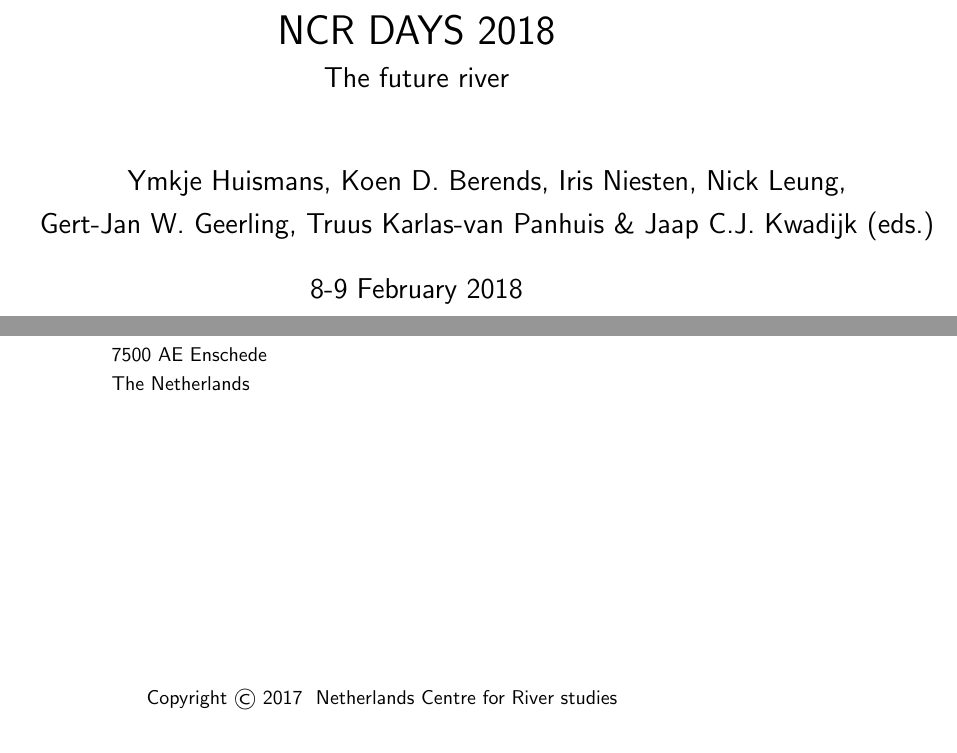
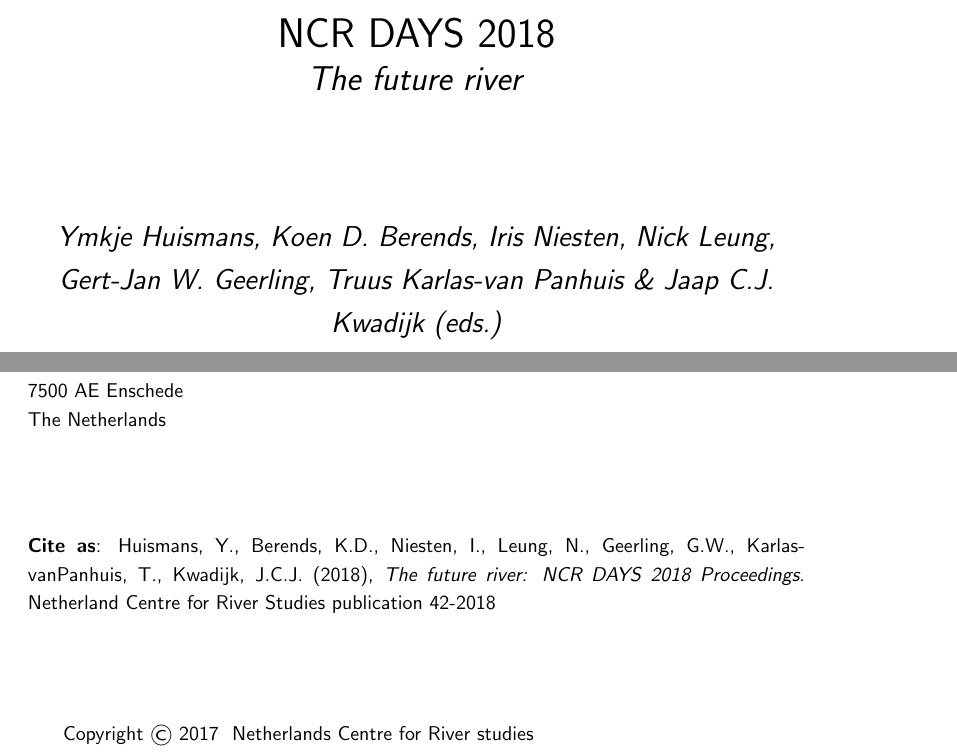
Before and after one commit to kdberends/ncrlatex, a LaTeX document (templates/ncr_bundle_template.tex, which reads ncrlatex/tex/ncrlatex/ncr_bundle.cls): two parts of pages 1 and 2 of 52 before the commit and two parts of pages 1 and 3 of 54 after it, joined at a grey line, cut so that both start at the same text. Compiled offline with pdfLaTeX.

Commit message:
added user-variables to customize header, edition and citation. Added citation, note pages to class

```diff
--- a/ncrlatex/tex/ncrlatex/ncr_bundle.cls
+++ b/ncrlatex/tex/ncrlatex/ncr_bundle.cls
@@ -62,10 +62,12 @@
 \newcommand{\ConferenceVenueContact}[1]{\def\@ConferenceVenueContact{#1}}
 \newcommand{\OrganisingPartner}[1]{\def\@OrganisingPartner{#1}}
 \newcommand{\PartnerLogo}[1]{\def\@PartnerLogo{#1}}
-
+\newcommand{\HeaderText}[1]{\def\@HeaderText{#1}}
+\newcommand{\edition}[1]{\def\@edition{#1}}
+\newcommand{\PublicationNumber}[1]{\def\@PublicationNumber{#1}}
+\newcommand{\AuthorCitation}[1]{\def\@AuthorCitation{#1}}
 \definecolor{gray75}{gray}{0.75}
 \definecolor{gray65}{gray}{0.65}
-
 
 % =============================================================================
 % 2) Fonts & style
@@ -89,9 +91,9 @@
 \fancypagestyle{plain}{
     \fancyhf{}% Clear header/footer
     \fancyhead[RE]{\includegraphics[width=2cm]{figures/ncrlogo_notext.png}}
-    \fancyhead[LE]{NCR DAYS 2018 "THE FUTURE RIVER" DELTARES, DELFT}
+    \fancyhead[LE]{\@HeaderText}
     \fancyhead[LO]{\includegraphics[width=2cm]{figures/ncrlogo_notext.png}}
-    \fancyhead[RO]{NCR DAYS 2018 "THE FUTURE RIVER" DELTARES, DELFT}
+    \fancyhead[RO]{\@HeaderText}
     \fancyfoot[C]{\ifnum\value{page}<2\relax\else\thepage\fi}
 }
 \pagestyle{plain}% Set page style to plain.
@@ -210,7 +212,20 @@
 % 5) Custom title page
 % =============================================================================
 %
-% TO DO: make this configurable from documents
+
+\def\maketitle{%
+\thispagestyle{empty}
+\vspace*{2cm}%
+\begin{center}
+    %\includegraphics[height=5cm]{figures/ncrdayslogo.png}
+    \par\LARGE{NCR DAYS \@edition}
+    \par\Large{\emph{\@title}}%
+    \vspace{2cm}%
+    \par\large{\emph{\@author}}%
+
+\end{center}
+\cleardoublepage
+\newpage}
 
 \newcommand{\contactncrsecretary}{
         \begin{tabular}{@{}p{0.50\textwidth}p{0.50\textwidth}}
@@ -283,8 +298,14 @@
     % -------------
     % Venue information
     % -------------
+    \vfill
+
     \noindent\ignorespaces\conferencevenue
     \contactncrsecretary
+
+    \vfill
+    \noindent\ignorespaces \textbf{Cite as}: {\@AuthorCitation\xspace(\@edition), \emph{\@title\xspace: NCR DAYS\xspace\@edition\xspace Proceedings}. Netherland Centre for River Studies publication \@PublicationNumber}
+
     \copyrightncr
 
     \mainmatter
--- a/templates/ncr_bundle_template.tex
+++ b/templates/ncr_bundle_template.tex
@@ -10,11 +8,16 @@
 % Editors of the conference proceedings
 \author{Ymkje Huismans, Koen D. Berends, Iris Niesten, Nick Leung, \\
         Gert-Jan W. Geerling, Truus Karlas-van Panhuis \& Jaap C.J. Kwadijk (eds.)}
+\AuthorCitation{Huismans, Y., Berends, K.D., Niesten, I., Leung, N., Geerling, G.W., Karlas-vanPanhuis, T., Kwadijk, J.C.J.}
+% Conference information
+\edition{2018}  % Edition, e.g. NCR DAYS XXXX
+\title{The future river}  % Title/theme of the conference
+\date{8-9 February 2018}  % Date of the conference
+\OrganisingPartner{1} % {1=Deltares, 2=Wageningen, 3=IHE Delft, 4=Twente.
+%                        5=Utrecht, 6=rijkswaterstaat, 7=radboud, 8=TUD}
+\PublicationNumber{42-2018}  % Request a number at the NCR Programme Secretary
 
-% Title and date of the conference
-\title{NCR DAYS 2018 \\ \large{The future river} }
-\date{8-9 February 2018}
-\OrganisingPartner{1} % Will only be used in PDF meta-data
+
 % Conference venue address & Contact
 \ConferenceVenueAddress{
 Deltares \\
@@ -24,12 +27,19 @@
 2600 MH Delft\\
 The Netherlands
 }
+
 \ConferenceVenueContact{
 telephone: \=  +31\,88\,335\,82\,73\\
 fax:       \>  +31\,88\,335\,85\,82\\
 e-mail:    \>  info@deltares.nl\\
 www:       \>  \url{https://www.deltares.nl}
 }
+
+\HeaderText{NCR DAYS 2018: The Future River. Deltares}
+
+% ========================================================================
+% Frontpage generation, do not edit
+% ========================================================================
 
 % The \ncrtitle command generates the front page, the \tableofcontents generates the TOC
 \ncrtitle
```
Also changed, not shown: templates/ncr_bundle_template.tex (4 more changed lines).
